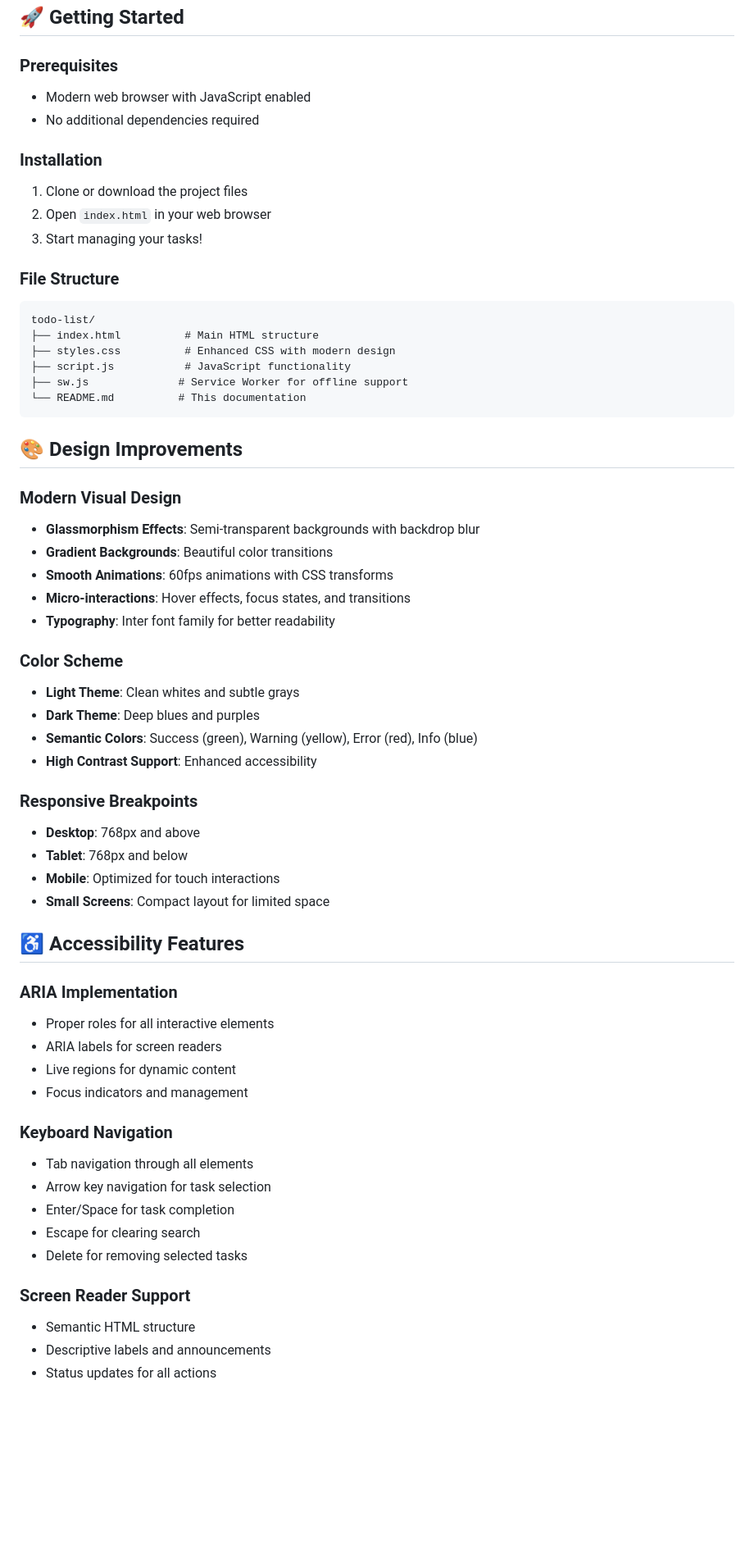
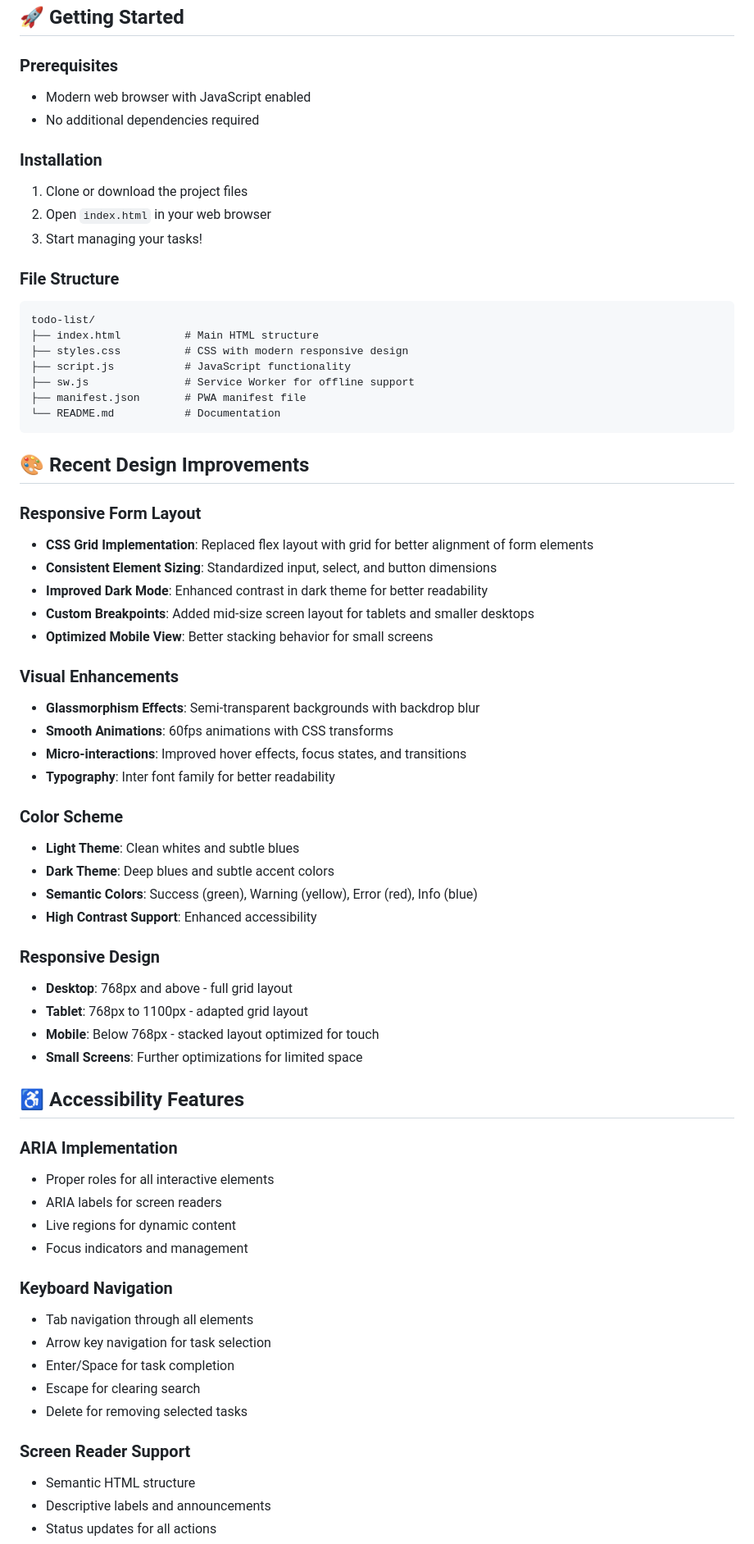
Before and after one commit to forbiddenlink/CodeAlpha_ToDoList, a Markdown page: README.md, the part around the change printed below. Shown: that part at 82% size. GitHub-like rendering; blank space fills up the shorter version.

````diff
--- a/README.md
+++ b/README.md
@@ -59,54 +81,70 @@ A modern, accessible, and feature-rich To-Do List web application built with HTM
 ## 🚀 Getting Started
 
 ### Prerequisites
+
 - Modern web browser with JavaScript enabled
 - No additional dependencies required
 
 ### Installation
+
 1. Clone or download the project files
 2. Open `index.html` in your web browser
 3. Start managing your tasks!
 
 ### File Structure
-```
+
+```text
 todo-list/
 ├── index.html          # Main HTML structure
-├── styles.css          # Enhanced CSS with modern design
+├── styles.css          # CSS with modern responsive design
 ├── script.js           # JavaScript functionality
-├── sw.js              # Service Worker for offline support
-└── README.md          # This documentation
+├── sw.js               # Service Worker for offline support
+├── manifest.json       # PWA manifest file
+└── README.md           # Documentation
 ```
 
-## 🎨 Design Improvements
+## 🎨 Recent Design Improvements
 
-### Modern Visual Design
+### Responsive Form Layout
+
+- **CSS Grid Implementation**: Replaced flex layout with grid for better alignment of form elements
+- **Consistent Element Sizing**: Standardized input, select, and button dimensions
+- **Improved Dark Mode**: Enhanced contrast in dark theme for better readability
+- **Custom Breakpoints**: Added mid-size screen layout for tablets and smaller desktops
+- **Optimized Mobile View**: Better stacking behavior for small screens
+
+### Visual Enhancements
+
 - **Glassmorphism Effects**: Semi-transparent backgrounds with backdrop blur
-- **Gradient Backgrounds**: Beautiful color transitions
 - **Smooth Animations**: 60fps animations with CSS transforms
-- **Micro-interactions**: Hover effects, focus states, and transitions
+- **Micro-interactions**: Improved hover effects, focus states, and transitions
 - **Typography**: Inter font family for better readability
 
 ### Color Scheme
-- **Light Theme**: Clean whites and subtle grays
-- **Dark Theme**: Deep blues and purples
+
+- **Light Theme**: Clean whites and subtle blues
+- **Dark Theme**: Deep blues and subtle accent colors
 - **Semantic Colors**: Success (green), Warning (yellow), Error (red), Info (blue)
 - **High Contrast Support**: Enhanced accessibility
 
-### Responsive Breakpoints
-- **Desktop**: 768px and above
-- **Tablet**: 768px and below
-- **Mobile**: Optimized for touch interactions
-- **Small Screens**: Compact layout for limited space
+### Responsive Design
+
+- **Desktop**: 768px and above - full grid layout
+- **Tablet**: 768px to 1100px - adapted grid layout
+- **Mobile**: Below 768px - stacked layout optimized for touch
+- **Small Screens**: Further optimizations for limited space
 
 ## ♿ Accessibility Features
 
 ### ARIA Implementation
+
 - Proper roles for all interactive elements
 - ARIA labels for screen readers
 - Live regions for dynamic content
 - Focus indicators and management
 
 ### Keyboard Navigation
+
 - Tab navigation through all elements
 - Arrow key navigation for task selection
 - Enter/Space for task completion
@@ -114,6 +152,7 @@ todo-list/
 - Delete for removing selected tasks
 
 ### Screen Reader Support
+
 - Semantic HTML structure
 - Descriptive labels and announcements
 - Status updates for all actions
````
Also changed, not shown: other parts of README.md (+63 -71 lines).
